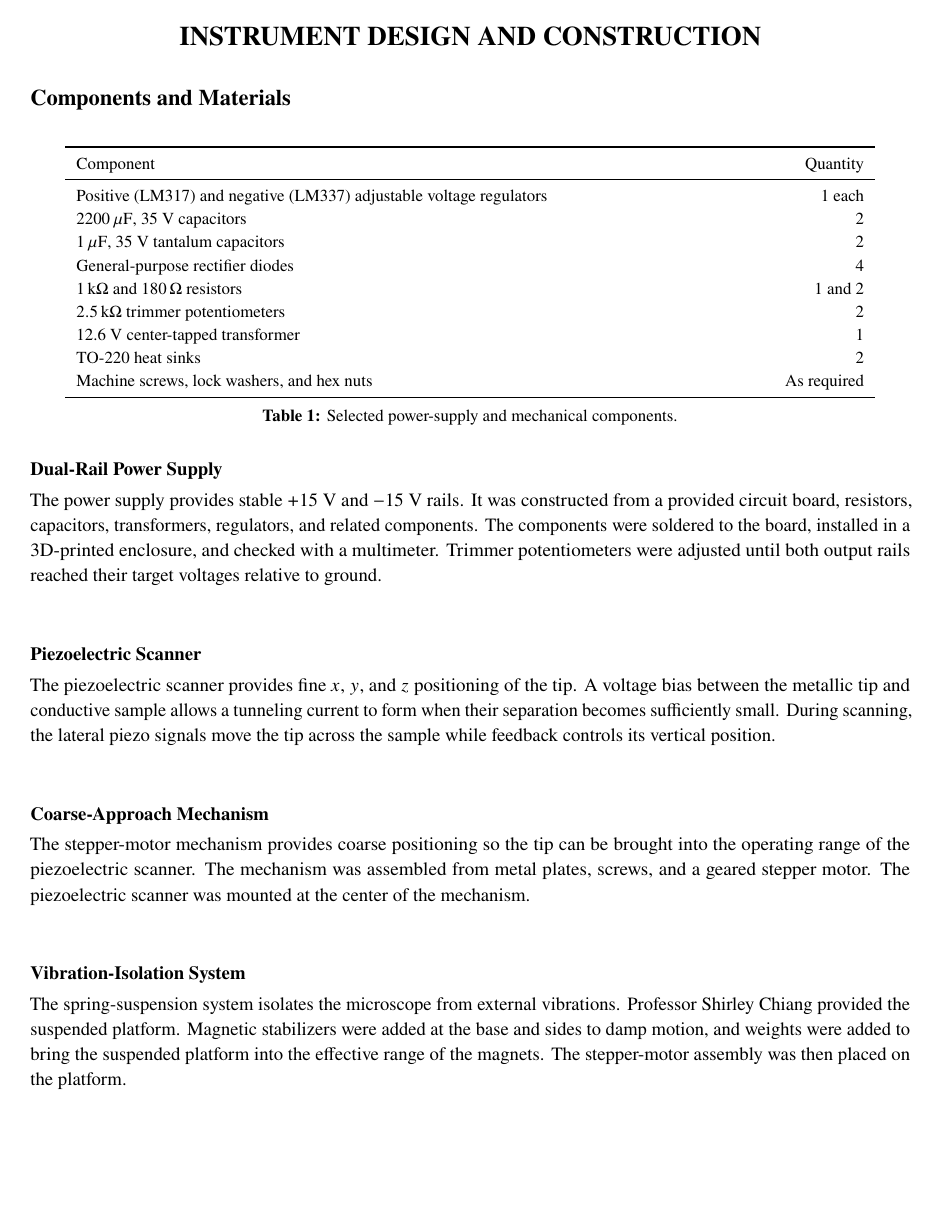
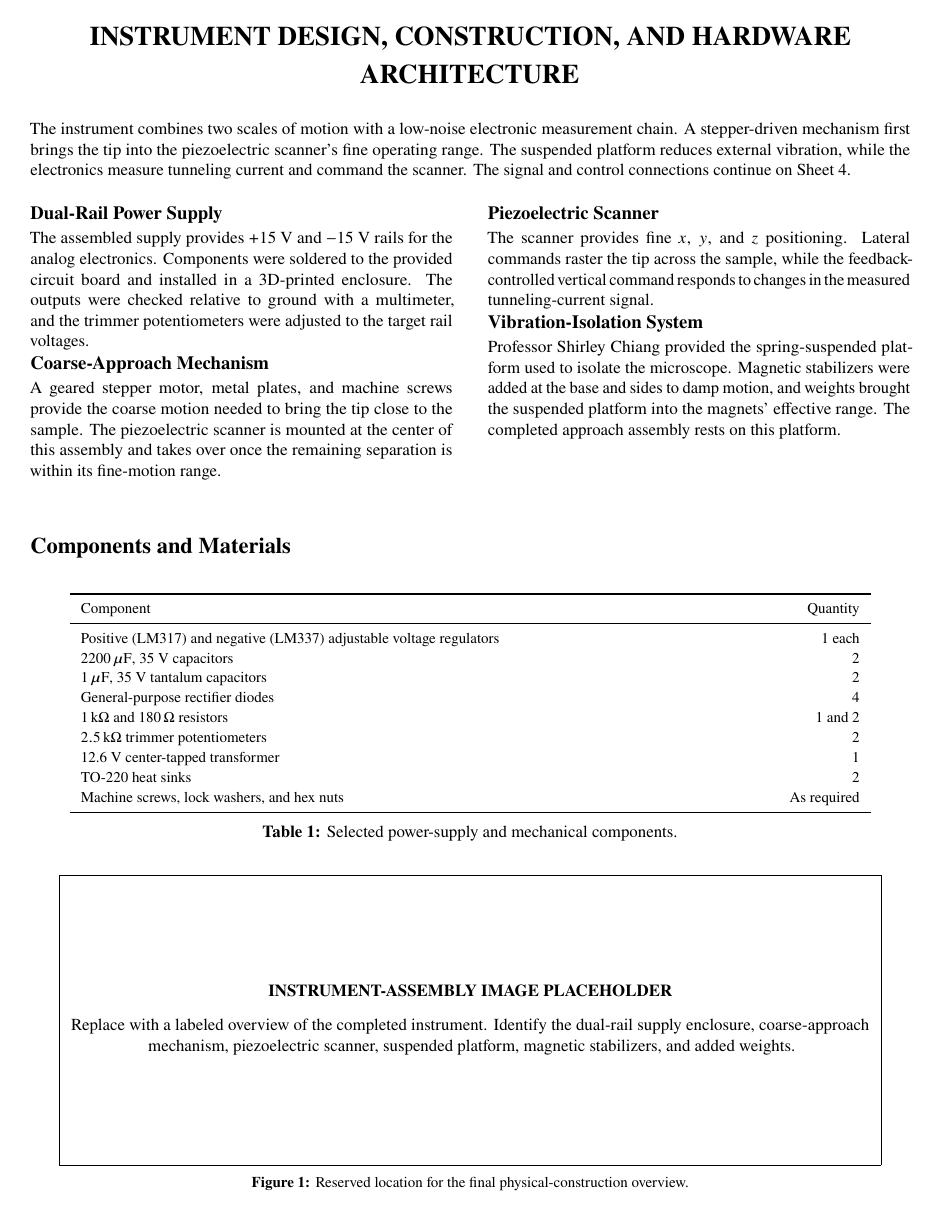
Before and after one commit to souuk/clustered, a LaTeX document (poster/main.tex): page 3 of 12. Compiled offline with pdfLaTeX.

Commit message:
Merge instrument construction and hardware architecture

```diff
--- a/poster/main.tex
+++ b/poster/main.tex
@@ -301,20 +298,72 @@ compared.\textsuperscript{[2]}
 \clearpage
 
 % -------------------------------------------------
-% SHEET 3 OF 12 -- INSTRUMENT DESIGN AND CONSTRUCTION
+% SHEET 3 OF 12 -- INSTRUMENT DESIGN, CONSTRUCTION,
+%                  AND HARDWARE ARCHITECTURE
 % -------------------------------------------------
-\section{Instrument Design and Construction}
+\section{Instrument Design, Construction, and Hardware Architecture}
 
-% Talk about what we physically built and how we put it together here.
-% Save detailed testing and measurement results for a later assigned section.
+% Sheets 3 and 4 are one continuous section. This portrait sheet introduces
+% the physical instrument and retains the selected materials list. The
+% landscape continuation shows the electronic signal and control paths.
+\begingroup
+\titlespacing*{\subsubsection}{0pt}{0.45cm}{2pt}
+\begin{spacing}{1.0}
+\small
+
+The instrument combines two scales of motion with a low-noise electronic
+measurement chain. A stepper-driven mechanism first brings the tip into the
+piezoelectric scanner's fine operating range. The suspended platform reduces
+external vibration, while the electronics measure tunneling current and
+command the scanner. The signal and control connections continue on
+Sheet~4.
+
+\vspace{4pt}
+
+\noindent
+\begin{minipage}[t]{0.48\textwidth}
+  \vspace{0pt}
+  \subsubsection{Dual-Rail Power Supply}
+
+  The assembled supply provides \(+15\) V and \(-15\) V rails for the analog
+  electronics. Components were soldered to the provided circuit board and
+  installed in a 3D-printed enclosure. The outputs were checked relative to
+  ground with a multimeter, and the trimmer potentiometers were adjusted to
+  the target rail voltages.
+
+  \subsubsection{Coarse-Approach Mechanism}
+
+  A geared stepper motor, metal plates, and machine screws provide the coarse
+  motion needed to bring the tip close to the sample. The piezoelectric
+  scanner is mounted at the center of this assembly and takes over once the
+  remaining separation is within its fine-motion range.
+\end{minipage}
+\hfill
+\begin{minipage}[t]{0.48\textwidth}
+  \vspace{0pt}
+  \subsubsection{Piezoelectric Scanner}
+
+  The scanner provides fine \(x\), \(y\), and \(z\) positioning. Lateral
+  commands raster the tip across the sample, while the feedback-controlled
+  vertical command responds to changes in the measured tunneling-current
+  signal.
+
+  \subsubsection{Vibration-Isolation System}
+
+  Professor Shirley Chiang provided the spring-suspended platform used to
+  isolate the microscope. Magnetic stabilizers were added at the base and
+  sides to damp motion, and weights brought the suspended platform into the
+  magnets' effective range. The completed approach assembly rests on this
+  platform.
+\end{minipage}
 
 \subsection{Components and Materials}
 
-% This is only a selected list right now. Insert the full final parts list here
-% for future once everyone agrees on what was actually used.
+% Keep this selected list unchanged until the group verifies the final bill of
+% materials.
 \begin{table}[H]
   \centering
-  \small
+  \footnotesize
   \begin{tabular}{>{\raggedright\arraybackslash}p{0.78\textwidth}r}
     \toprule
     Component & Quantity \\
@@ -333,44 +382,23 @@ compared.\textsuperscript{[2]}
   \caption{Selected power-supply and mechanical components.}
 \end{table}
 
-\subsubsection{Dual-Rail Power Supply}
+\vspace{4pt}
 
-% Insert a clear photo of the finished power-supply board here for future.
-% Try to use one where the wiring and the +15 V / -15 V labels are readable.
-The power supply provides stable \(+15\) V and \(-15\) V rails. It was
-constructed from a provided circuit board, resistors, capacitors,
-transformers, regulators, and related components. The components were
-soldered to the board, installed in a 3D-printed enclosure, and checked with
-a multimeter. Trimmer potentiometers were adjusted until both output rails
-reached their target voltages relative to ground.
+\begin{center}
+  \fbox{\parbox[c][2.05in][c]{0.92\textwidth}{
+    \centering
+    \textbf{INSTRUMENT-ASSEMBLY IMAGE PLACEHOLDER}\\[7pt]
+    Replace with a labeled overview of the completed instrument. Identify the
+    dual-rail supply enclosure, coarse-approach mechanism, piezoelectric
+    scanner, suspended platform, magnetic stabilizers, and added weights.
+  }}
+  \captionsetup{font=footnotesize}
+  \captionof{figure}{Reserved location for the final physical-construction
+  overview.}
+\end{center}
 
-\subsubsection{Piezoelectric Scanner}
-
-% Insert a labeled close-up of the piezo and tip here for future if we have one.
-The piezoelectric scanner provides fine \(x\), \(y\), and \(z\) positioning
-of the tip. A voltage bias between the metallic tip and conductive sample
-allows a tunneling current to form when their separation becomes sufficiently
-small. During scanning, the lateral piezo signals move the tip across the
-sample while feedback controls its vertical position.
-
-\subsubsection{Coarse-Approach Mechanism}
-
-% Insert a photo showing the motor, plates, and direction of movement here for
-% future. A side view would probably explain this better than a top view.
-The stepper-motor mechanism provides coarse positioning so the tip can be
-brought into the operating range of the piezoelectric scanner. The mechanism
-was assembled from metal plates, screws, and a geared stepper motor. The
-piezoelectric scanner was mounted at the center of the mechanism.
-
-\subsubsection{Vibration-Isolation System}
-
-% Insert a full photo of the suspended platform here for future. Label the
-% springs, magnets, and added weights if the picture is not obvious by itself.
-The spring-suspension system isolates the microscope from external
-vibrations. Professor Shirley Chiang provided the suspended platform.
-Magnetic stabilizers were added at the base and sides to damp motion, and
-weights were added to bring the suspended platform into the effective range
-of the magnets. The stepper-motor assembly was then placed on the platform.
+\end{spacing}
+\endgroup
 
 \clearpage
 
```
Also changed, not shown: poster/main.tex (116 more changed lines).
